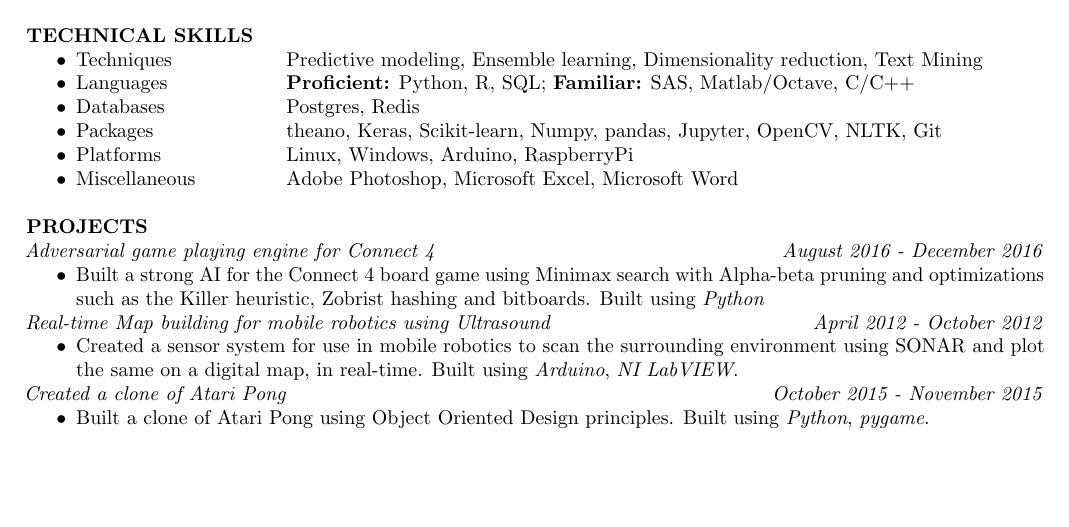
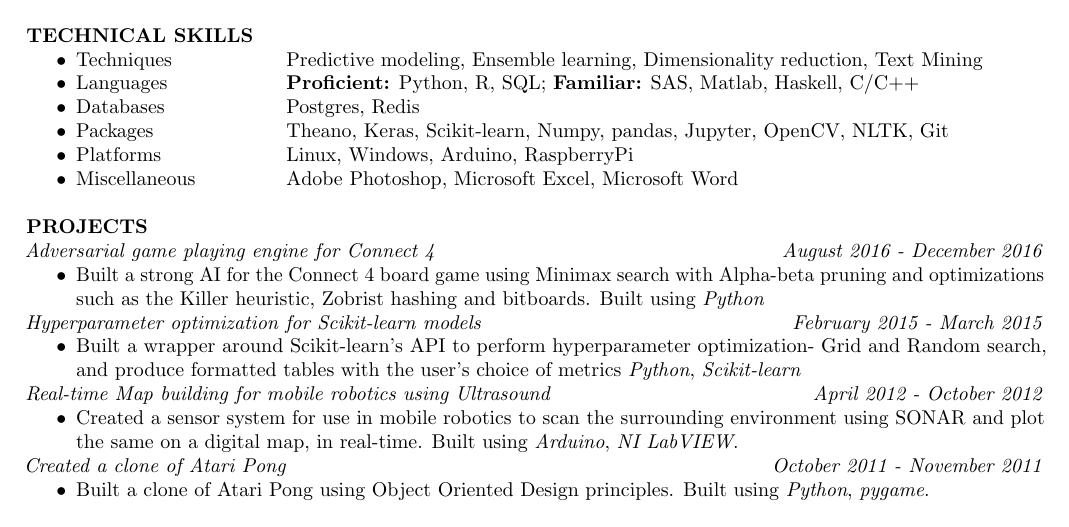
Before and after one commit to agent-jay/resume, a LaTeX CV (Siddarth_jay_resume_tex.tex): part of the page, cut so that both start at the same text, the shorter picture padded with empty space. Compiled offline with pdfLaTeX.

Commit message:
Added hyperparameter opt

```diff
--- a/Siddarth_jay_resume_tex.tex
+++ b/Siddarth_jay_resume_tex.tex
@@ -75,9 +75,9 @@ topic modeling, geocoding and fuzzy matching
 \section*{TECHNICAL SKILLS}
 \begin{itemize}
 	\item\itab{Techniques} \tab{Predictive modeling, Ensemble learning, Dimensionality reduction, Text Mining}
-	\item\itab{Languages} \tab{\textbf{Proficient:} Python, R, SQL; \textbf{Familiar:} SAS, Matlab/Octave, C/C++}
+	\item\itab{Languages} \tab{\textbf{Proficient:} Python, R, SQL; \textbf{Familiar:} SAS, Matlab, Haskell, C/C++}
 	\item\itab{Databases} \tab{Postgres, Redis}
-	\item\itab{Packages} \tab{theano, Keras, Scikit-learn, Numpy, pandas, Jupyter, OpenCV, NLTK, Git}
+	\item\itab{Packages} \tab{Theano, Keras, Scikit-learn, Numpy, pandas, Jupyter, OpenCV, NLTK, Git}
 	\item\itab{Platforms} \tab{Linux, Windows, Arduino, RaspberryPi}
 	\item\itab{Miscellaneous} \tab{Adobe Photoshop, Microsoft Excel, Microsoft Word}
 \end{itemize}
@@ -85,18 +85,23 @@ topic modeling, geocoding and fuzzy matching
 
 \section*{PROJECTS}
 \noindent
-\textit{Adversarial game playing engine for Connect 4 \hfill August 2016 -
-December 2016}
+\textit{Adversarial game playing engine for Connect 4 \hfill August 2016 - December 2016}
 \begin{itemize}
 \item Built a strong AI for the Connect 4 board game using Minimax search with Alpha-beta pruning and optimizations such as the Killer
     heuristic, Zobrist hashing and bitboards. Built using \textit{Python}
+\end{itemize}
+\textit{Hyperparameter optimization for Scikit-learn models\hfill  February 2015 - March 2015}
+\begin{itemize}
+\item Built a wrapper around Scikit-learn's API to perform hyperparameter
+    optimization- Grid and Random search, and produce formatted tables with the
+    user's choice of metrics \textit{Python}, \textit{Scikit-learn}
 \end{itemize}
 \textit{Real-time Map building for mobile robotics using Ultrasound \hfill April 2012 - October 2012}
 \begin{itemize}
 	\item Created a sensor system for use in mobile robotics to scan the surrounding environment using SONAR and
 plot the same on a digital map, in real-time. Built using \textit{Arduino}, \textit{NI LabVIEW}.
 \end{itemize}
-\textit{Created a clone of Atari Pong\hfill October 2015 - November 2015}
+\textit{Created a clone of Atari Pong\hfill October 2011 - November 2011}
 \begin{itemize}
 	\item Built a clone of Atari Pong using Object Oriented Design principles. Built using \textit{Python}, \textit{pygame}.
 \end{itemize}
```
